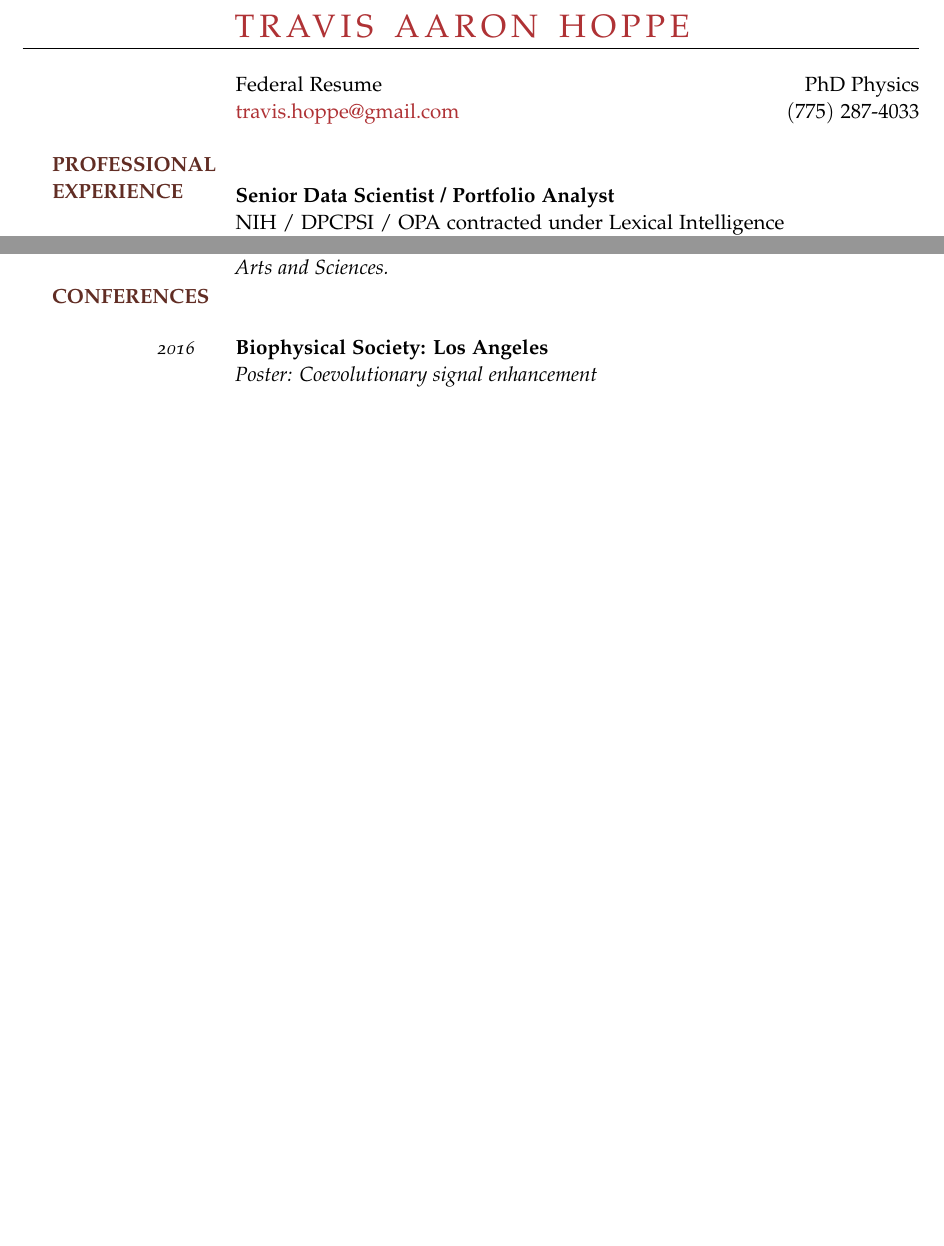
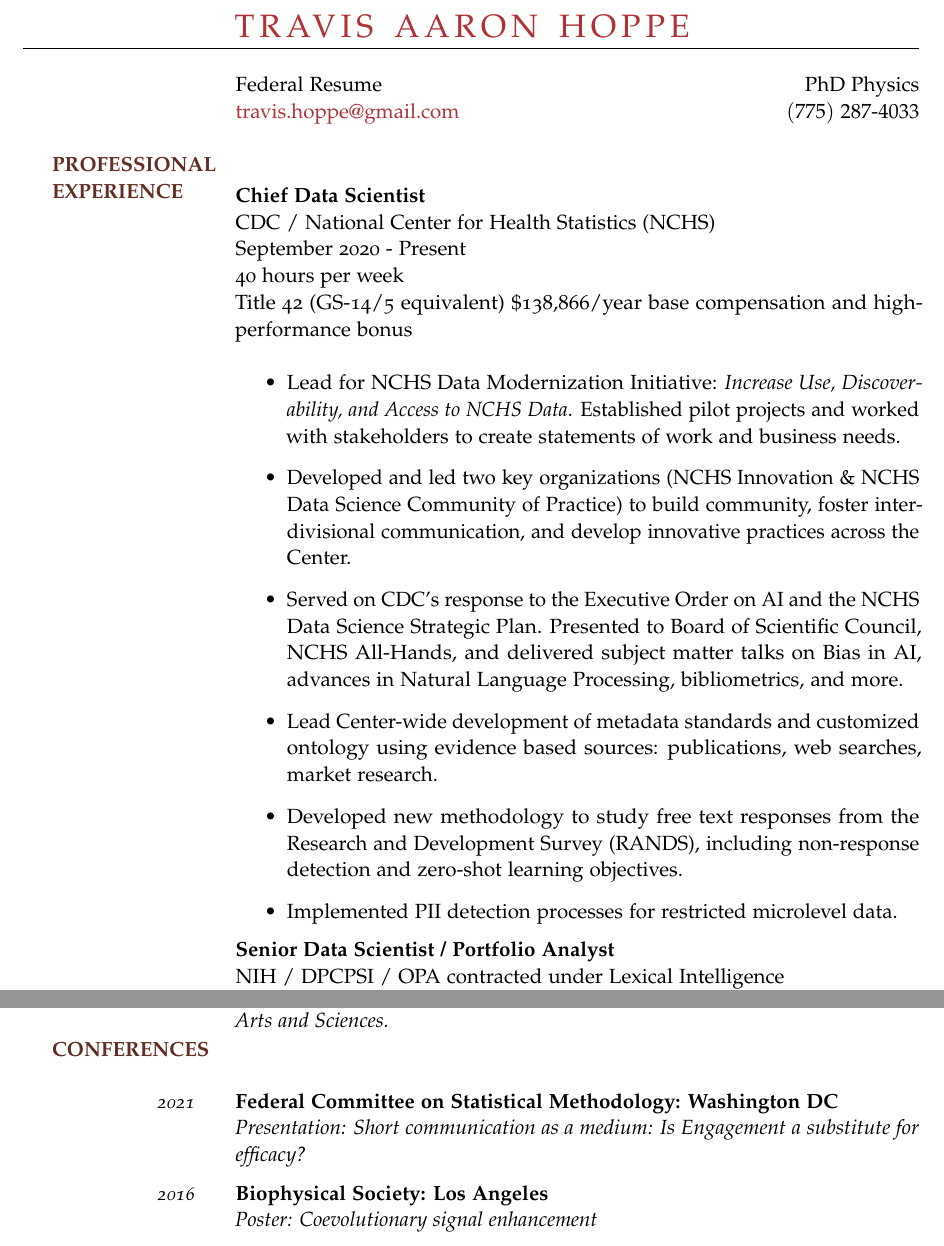
Before and after one commit to thoppe/personal_cv, a LaTeX CV (tex/Travis_Hoppe_Federal_Resume.tex): two parts of pages 1 and 4 of 5 before the commit and two parts of pages 1 and 5 of 6 after it, joined at a grey line, cut so that both start at the same text, the shorter picture padded with empty space. The pictures show the PDF file tex/pdf/Travis_Hoppe_Federal_Resume.pdf that the author committed with the source.

Commit message:
Updated CV

```diff
--- a/tex/Travis_Hoppe_Federal_Resume.tex
+++ b/tex/Travis_Hoppe_Federal_Resume.tex
@@ -23,6 +23,29 @@
 
   \vspace{-1em}
 
+
+  \WorkExperience
+{}
+{Chief Data Scientist}
+{
+  \newline CDC / National Center for Health Statistics (NCHS)
+  \newline September 2020 - Present
+  \newline 40 hours per week
+  \newline Title 42 (GS-14/5 equivalent) \$138,866/year base compensation and high-performance bonus
+}
+{
+  \vspace{-0.25em}
+  \begin{itemize}
+
+   \item Lead for NCHS Data Modernization Initiative: \emph{Increase Use, Discoverability, and Access to NCHS Data}. Established pilot projects and worked with stakeholders to create statements of work and business needs.
+   \item Developed and led two key organizations (NCHS Innovation \& NCHS Data Science Community of Practice) to build community, foster inter-divisional communication, and develop innovative practices across the Center.
+   \item Served on CDC's response to the Executive Order on AI and the NCHS Data Science Strategic Plan. Presented to Board of Scientific Council, NCHS All-Hands, and delivered subject matter talks on Bias in AI, advances in Natural Language Processing, bibliometrics, and more.
+   \item Lead Center-wide development of metadata standards and customized ontology using evidence based sources: publications, web searches, market research.
+   \item Developed new methodology to study free text responses from the Research and Development Survey (RANDS), including non-response detection and zero-shot learning objectives.
+   \item Implemented PII detection processes for restricted microlevel data.
+  \end{itemize}
+}
+
   \WorkExperience
 {}
 {Senior Data Scientist / Portfolio Analyst}
@@ -343,6 +368,11 @@
 \SectionHead{\MakeUppercase{Conferences}}
 
 \WorkExperienceX
+{2021}
+{Federal Committee on Statistical Methodology: Washington DC}
+{Presentation: Short communication as a medium: Is Engagement a substitute for efficacy?}
+
+\WorkExperienceX
 {2016}
 {Biophysical Society: Los Angeles}
 {Poster: Coevolutionary signal enhancement}
```
Also changed, not shown: tex/pdf/Travis_Hoppe_Federal_Resume.pdf, tex/Travis_Hoppe_Federal_Resume.tex (14 more changed lines).
